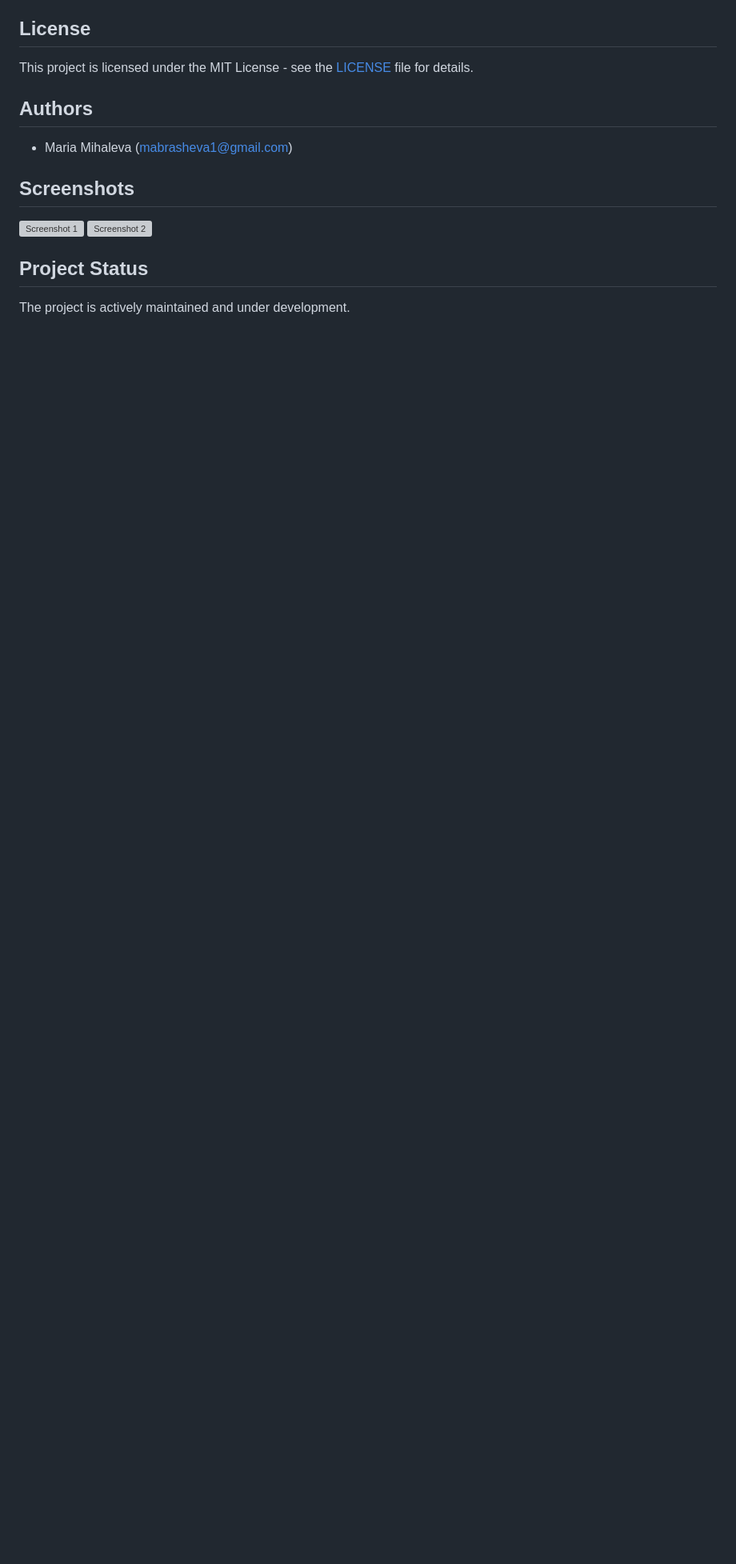
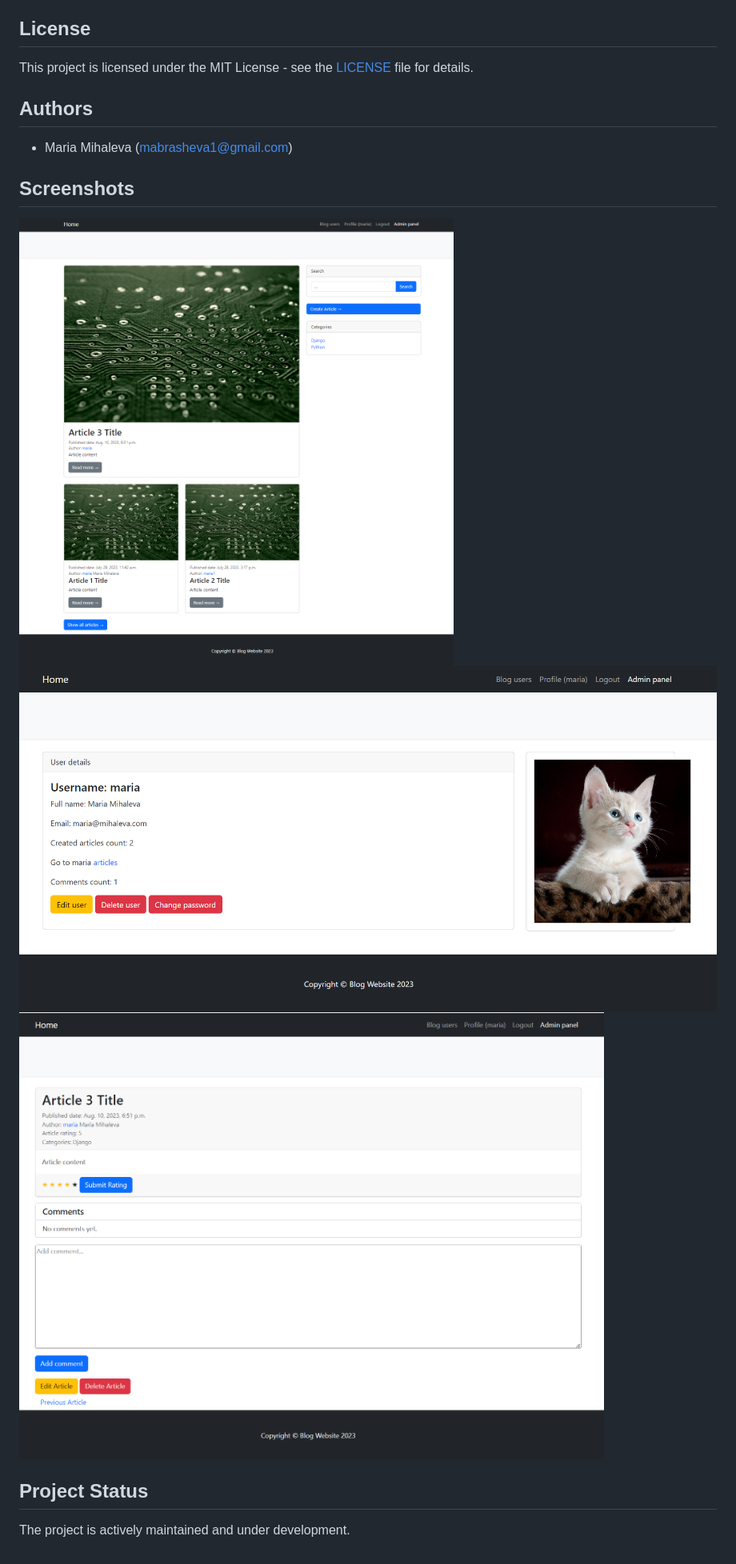
Before and after one commit to mabrasheva/Django_Blogging_App, a Markdown page: README.md, the part around the change. Shown: that part at 80% size. Drawn GitHub-style; pictures changed too: screenshot_1.png (added), screenshot_2.png (added), screenshot_3.png (added); blank space fills up the shorter version; grey boxes are pictures that could not be loaded.

Commit message:
Added screenshots to README.md.

```diff
--- a/README.md
+++ b/README.md
@@ -90,8 +90,9 @@ This project is licensed under the MIT License - see the [LICENSE](LICENSE) file
 
 ## Screenshots
 
-![Screenshot 1](link-to-screenshot-1)
-![Screenshot 2](link-to-screenshot-2)
+![screenshot_1.png](screenshot_1.png)
+![screenshot_2.png](screenshot_2.png)
+![screenshot_3.png](screenshot_3.png)
 
 ## Project Status
 
```
